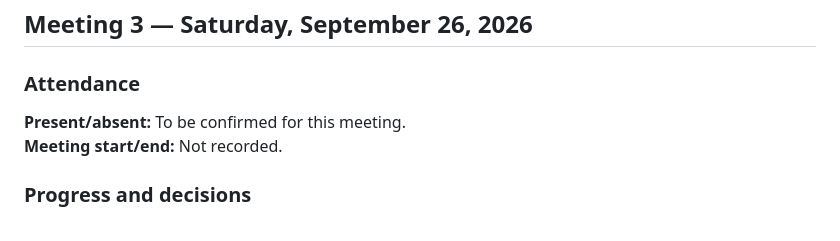
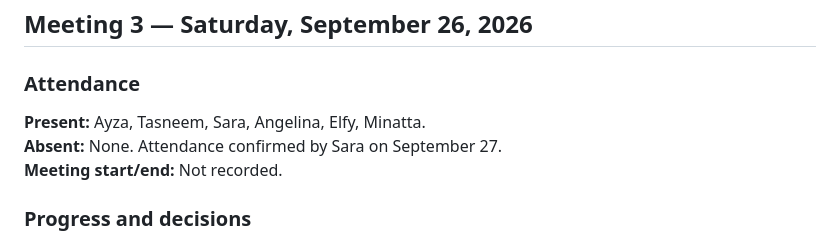
Before and after one commit to zayum20/Soen-341, a Markdown page: Meeting minutes.md, the part around the change. Rendered like a GitHub page.

Commit message:
Confirm all six members attended September 26 meeting

```diff
--- a/Meeting minutes.md
+++ b/Meeting minutes.md
@@ -82,7 +82,8 @@ The source notes do not give explicit deadlines or owners for the next focus. Th
 ## Meeting 3 — Saturday, September 26, 2026
 
 ### Attendance
-**Present/absent:** To be confirmed for this meeting.
+**Present:** Ayza, Tasneem, Sara, Angelina, Elfy, Minatta.
+**Absent:** None. Attendance confirmed by Sara on September 27.
 **Meeting start/end:** Not recorded.
 
 ### Progress and decisions
```
